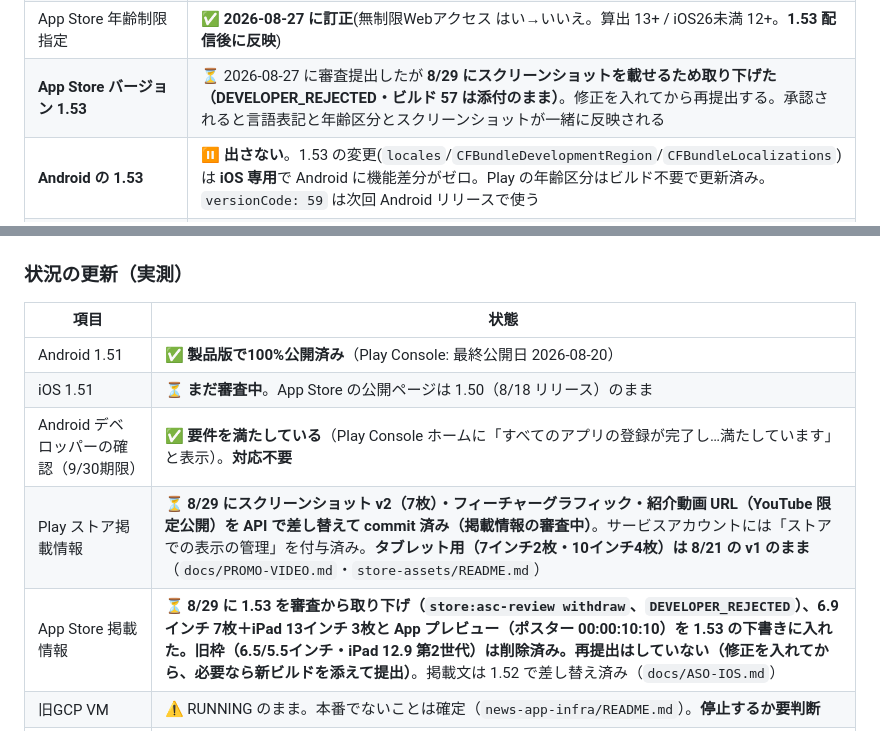
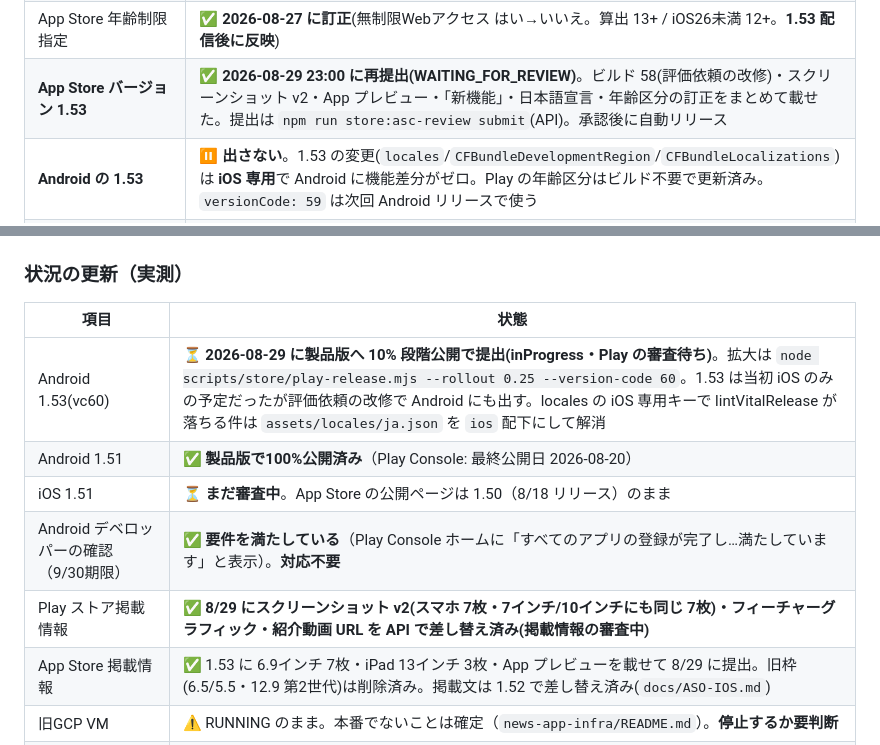
Before and after one commit to ponyo877/news-app-frontend, a Markdown page: docs/REMAINING_TASKS.md, 2 parts joined by grey strips. GitHub-like rendering.

```diff
--- a/docs/REMAINING_TASKS.md
+++ b/docs/REMAINING_TASKS.md
@@ -25,7 +25,7 @@
 | App Store プライバシーポリシー URL | ✅ **修正済み**(1.43 でリリースされる) |
 | App Store バージョン 1.43 | ✅ 作成済み・ビルド43 紐付け済み(提出準備中) |
 | App Store 年齢制限指定 | ✅ **2026-08-27 に訂正**(無制限Webアクセス はい→いいえ。算出 13+ / iOS26未満 12+。**1.53 配信後に反映**) |
-| **App Store バージョン 1.53** | ⏳ 2026-08-27 に審査提出したが **8/29 にスクリーンショットを載せるため取り下げた（DEVELOPER_REJECTED・ビルド 57 は添付のまま）**。修正を入れてから再提出する。承認されると言語表記と年齢区分とスクリーンショットが一緒に反映される |
+| **App Store バージョン 1.53** | ✅ **2026-08-29 23:00 に再提出(WAITING_FOR_REVIEW)**。ビルド 58(評価依頼の改修)・スクリーンショット v2・App プレビュー・「新機能」・日本語宣言・年齢区分の訂正をまとめて載せた。提出は `npm run store:asc-review submit`(API)。承認後に自動リリース |
 | **Android の 1.53** | ⏸️ **出さない**。1.53 の変更(`locales`/`CFBundleDevelopmentRegion`/`CFBundleLocalizations`)は **iOS 専用**で Android に機能差分がゼロ。Play の年齢区分はビルド不要で更新済み。`versionCode: 59` は次回 Android リリースで使う |
 | EU トレーダーステータス(DSA) | ✅ **2026-08-27 に「ノントレーダー」で申告**。ASC の警告は解消(「すべての規制要件を満たしています」)。**EU 27か国では配信されなくなる** |
 | App Store 審査提出 | ✅ **1.44 公開済み**(2026-08-05 リリース) |
@@ -171,11 +171,12 @@ Apple の公式システム状況にも掲載されなかった。
 
 | 項目 | 状態 |
 |---|---|
+| Android 1.53(vc60) | ⏳ **2026-08-29 に製品版へ 10% 段階公開で提出(inProgress・Play の審査待ち)**。拡大は `node scripts/store/play-release.mjs --rollout 0.25 --version-code 60`。1.53 は当初 iOS のみの予定だったが評価依頼の改修で Android にも出す。locales の iOS 専用キーで lintVitalRelease が落ちる件は `assets/locales/ja.json` を `ios` 配下にして解消 |
 | Android 1.51 | ✅ **製品版で100%公開済み**（Play Console: 最終公開日 2026-08-20） |
 | iOS 1.51 | ⏳ **まだ審査中**。App Store の公開ページは 1.50（8/18 リリース）のまま |
 | Android デベロッパーの確認（9/30期限） | ✅ **要件を満たしている**（Play Console ホームに「すべてのアプリの登録が完了し…満たしています」と表示）。**対応不要** |
-| Play ストア掲載情報 | ⏳ **8/29 にスクリーンショット v2（7枚）・フィーチャーグラフィック・紹介動画 URL（YouTube 限定公開）を API で差し替えて commit 済み（掲載情報の審査中）**。サービスアカウントには「ストアでの表示の管理」を付与済み。**タブレット用（7インチ2枚・10インチ4枚）は 8/21 の v1 のまま**（`docs/PROMO-VIDEO.md`・`store-assets/README.md`） |
-| App Store 掲載情報 | ⏳ **8/29 に 1.53 を審査から取り下げ（`store:asc-review withdraw`、`DEVELOPER_REJECTED`）、6.9インチ 7枚＋iPad 13インチ 3枚と App プレビュー（ポスター 00:00:10:10）を 1.53 の下書きに入れた。旧枠（6.5/5.5インチ・iPad 12.9 第2世代）は削除済み。再提出はしていない（修正を入れてから、必要なら新ビルドを添えて提出）**。掲載文は 1.52 で差し替え済み（`docs/ASO-IOS.md`） |
+| Play ストア掲載情報 | ✅ **8/29 にスクリーンショット v2(スマホ 7枚・7インチ/10インチにも同じ 7枚)・フィーチャーグラフィック・紹介動画 URL を API で差し替え済み(掲載情報の審査中)** |
+| App Store 掲載情報 | ✅ 1.53 に 6.9インチ 7枚・iPad 13インチ 3枚・App プレビューを載せて 8/29 に提出。旧枠(6.5/5.5・12.9 第2世代)は削除済み。掲載文は 1.52 で差し替え済み(`docs/ASO-IOS.md`) |
 | 旧GCP VM | ⚠️ RUNNING のまま。本番でないことは確定（`news-app-infra/README.md`）。**停止するか要判断** |
 | Play デバイス獲得数（過去28日） | 6（前28日比 +100%）／月間アクティブ 1 |
 
```
Also changed, not shown: docs/RELEASE.md (+13 -2 lines), store-assets/README.md (+3 -1 lines).
